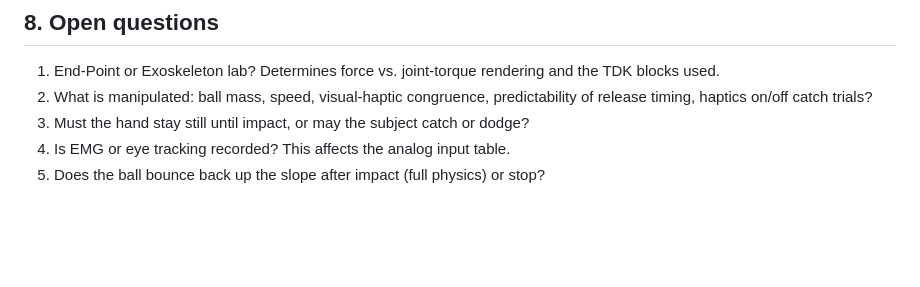
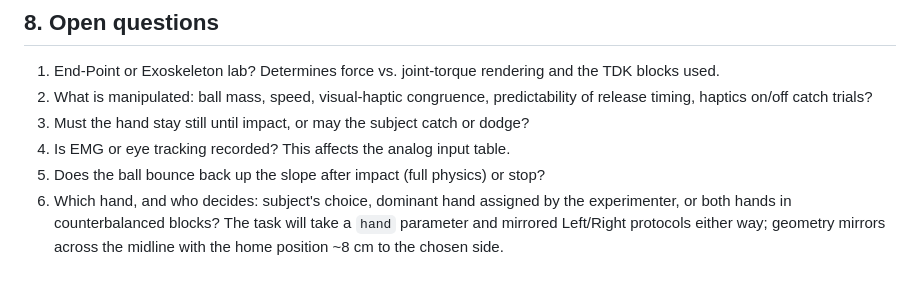
Before and after one commit to Supat/kinarm-haptic-experiment, a Markdown page: docs/experiment-design.md, the part around the change. GitHub-like rendering; blank space fills up the shorter version.

```diff
--- a/docs/experiment-design.md
+++ b/docs/experiment-design.md
@@ -147,3 +147,7 @@ response, EMG onset relative to CONTACT_START if EMG is recorded.
 3. Must the hand stay still until impact, or may the subject catch or dodge?
 4. Is EMG or eye tracking recorded? This affects the analog input table.
 5. Does the ball bounce back up the slope after impact (full physics) or stop?
+6. Which hand, and who decides: subject's choice, dominant hand assigned by the
+   experimenter, or both hands in counterbalanced blocks? The task will take a `hand`
+   parameter and mirrored Left/Right protocols either way; geometry mirrors across the
+   midline with the home position ~8 cm to the chosen side.
```
Also changed, not shown: docs/display-design.md (+12 -0 lines), docs/mockups/display_storyboard.png, docs/mockups/display_storyboard_lateral.png (added), 1 other file.
